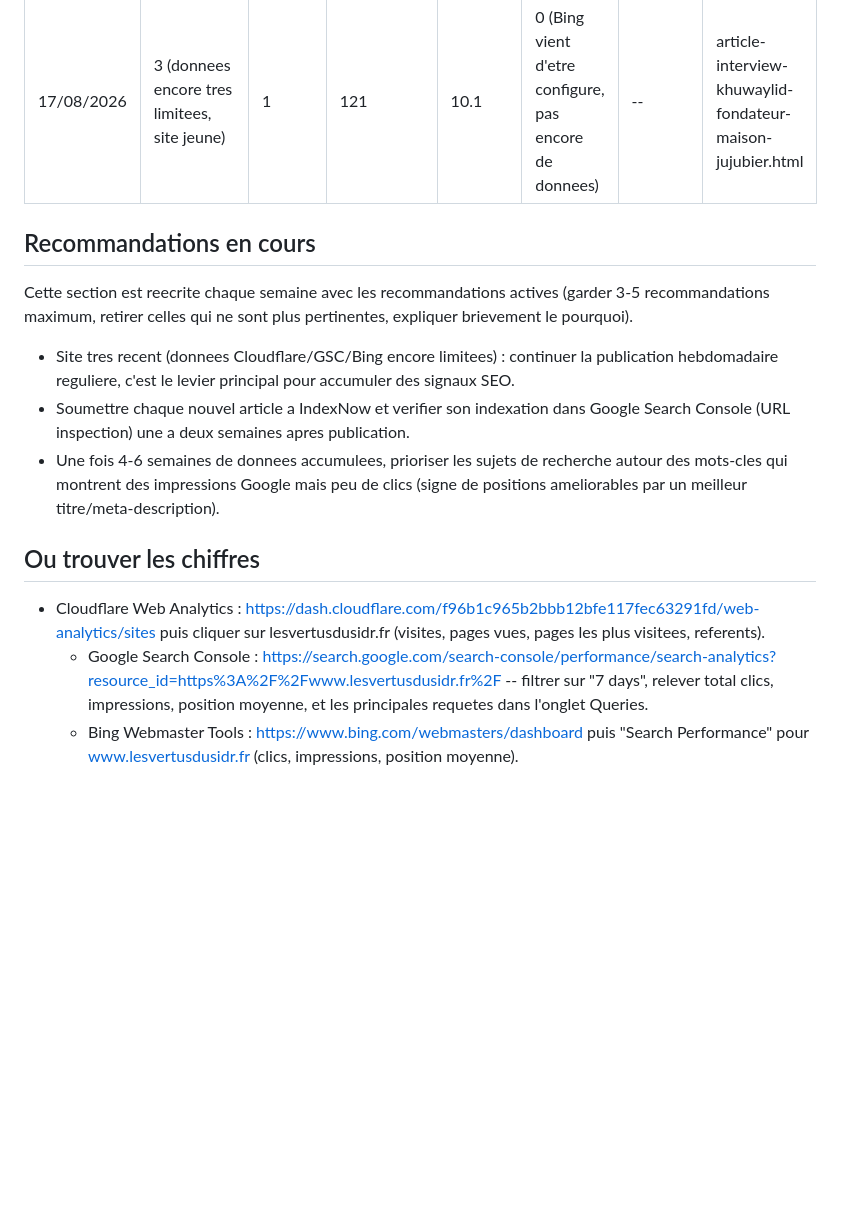
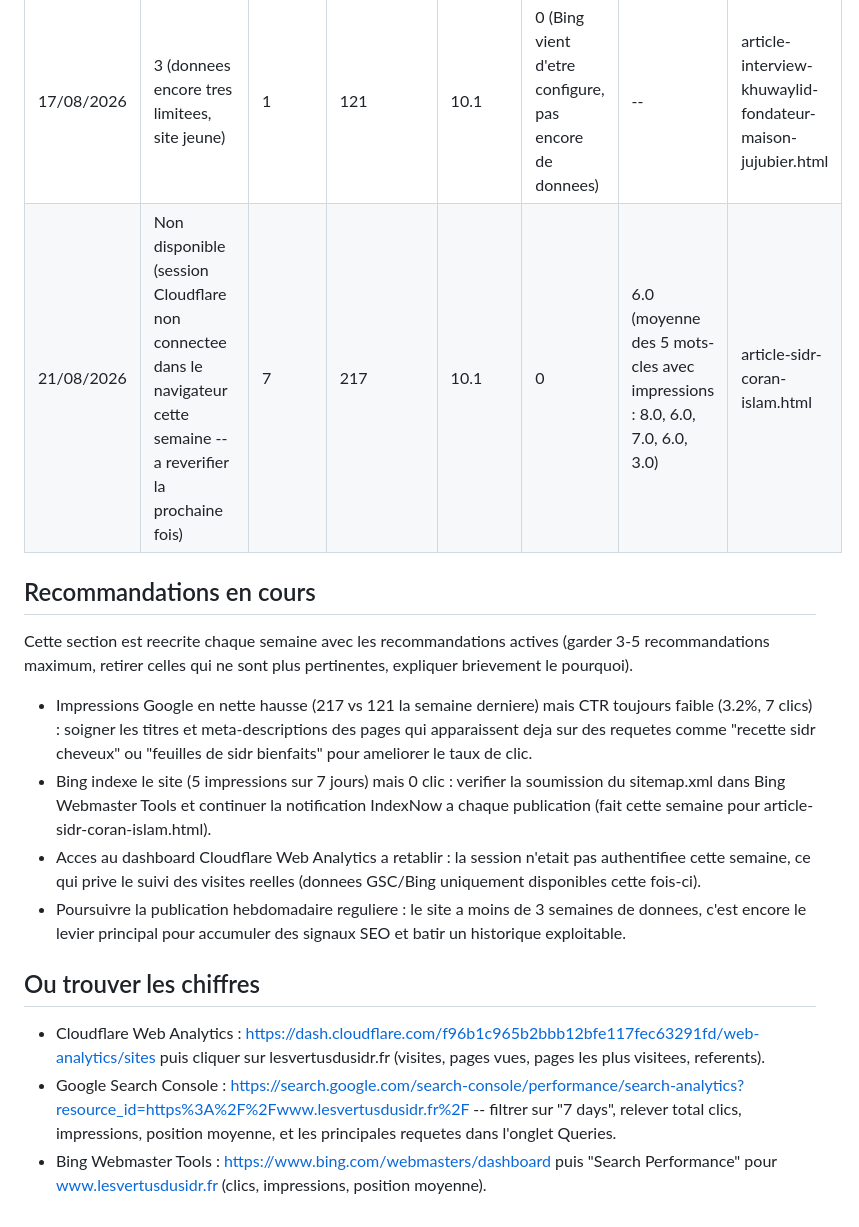
Before and after one commit to rahmarizk/les-vertus-du-sidr, a Markdown page: KPI-TRACKING.md, the part around the change. GitHub-like rendering; blank space fills up the shorter version.

```diff
--- a/KPI-TRACKING.md
+++ b/KPI-TRACKING.md
@@ -24,17 +24,19 @@ Chaque vendredi, ajouter une nouvelle ligne en bas du tableau (ne jamais supprim
 | Date | Visites (Cloudflare) | Clics Google (7j) | Impressions Google (7j) | Position moy. Google | Clics Bing (7j) | Position moy. Bing | Article publie |
 |---|---|---|---|---|---|---|---|
 | 17/08/2026 | 3 (donnees encore tres limitees, site jeune) | 1 | 121 | 10.1 | 0 (Bing vient d'etre configure, pas encore de donnees) | -- | article-interview-khuwaylid-fondateur-maison-jujubier.html |
+| 21/08/2026 | Non disponible (session Cloudflare non connectee dans le navigateur cette semaine -- a reverifier la prochaine fois) | 7 | 217 | 10.1 | 0 | 6.0 (moyenne des 5 mots-cles avec impressions : 8.0, 6.0, 7.0, 6.0, 3.0) | article-sidr-coran-islam.html |
 
 ## Recommandations en cours
 
 Cette section est reecrite chaque semaine avec les recommandations actives (garder 3-5 recommandations maximum, retirer celles qui ne sont plus pertinentes, expliquer brievement le pourquoi).
 
-- Site tres recent (donnees Cloudflare/GSC/Bing encore limitees) : continuer la publication hebdomadaire reguliere, c'est le levier principal pour accumuler des signaux SEO.
-- Soumettre chaque nouvel article a IndexNow et verifier son indexation dans Google Search Console (URL inspection) une a deux semaines apres publication.
-- Une fois 4-6 semaines de donnees accumulees, prioriser les sujets de recherche autour des mots-cles qui montrent des impressions Google mais peu de clics (signe de positions ameliorables par un meilleur titre/meta-description).
+- Impressions Google en nette hausse (217 vs 121 la semaine derniere) mais CTR toujours faible (3.2%, 7 clics) : soigner les titres et meta-descriptions des pages qui apparaissent deja sur des requetes comme "recette sidr cheveux" ou "feuilles de sidr bienfaits" pour ameliorer le taux de clic.
+- Bing indexe le site (5 impressions sur 7 jours) mais 0 clic : verifier la soumission du sitemap.xml dans Bing Webmaster Tools et continuer la notification IndexNow a chaque publication (fait cette semaine pour article-sidr-coran-islam.html).
+- Acces au dashboard Cloudflare Web Analytics a retablir : la session n'etait pas authentifiee cette semaine, ce qui prive le suivi des visites reelles (donnees GSC/Bing uniquement disponibles cette fois-ci).
+- Poursuivre la publication hebdomadaire reguliere : le site a moins de 3 semaines de donnees, c'est encore le levier principal pour accumuler des signaux SEO et batir un historique exploitable.
 
 ## Ou trouver les chiffres
 
 - Cloudflare Web Analytics : https://dash.cloudflare.com/f96b1c965b2bbb12bfe117fec63291fd/web-analytics/sites puis cliquer sur lesvertusdusidr.fr (visites, pages vues, pages les plus visitees, referents).
-  - Google Search Console : https://search.google.com/search-console/performance/search-analytics?resource_id=https%3A%2F%2Fwww.lesvertusdusidr.fr%2F -- filtrer sur "7 days", relever total clics, impressions, position moyenne, et les principales requetes dans l'onglet Queries.
-  - Bing Webmaster Tools : https://www.bing.com/webmasters/dashboard puis "Search Performance" pour www.lesvertusdusidr.fr (clics, impressions, position moyenne).
+- Google Search Console : https://search.google.com/search-console/performance/search-analytics?resource_id=https%3A%2F%2Fwww.lesvertusdusidr.fr%2F -- filtrer sur "7 days", relever total clics, impressions, position moyenne, et les principales requetes dans l'onglet Queries.
+- Bing Webmaster Tools : https://www.bing.com/webmasters/dashboard puis "Search Performance" pour www.lesvertusdusidr.fr (clics, impressions, position moyenne).
```
